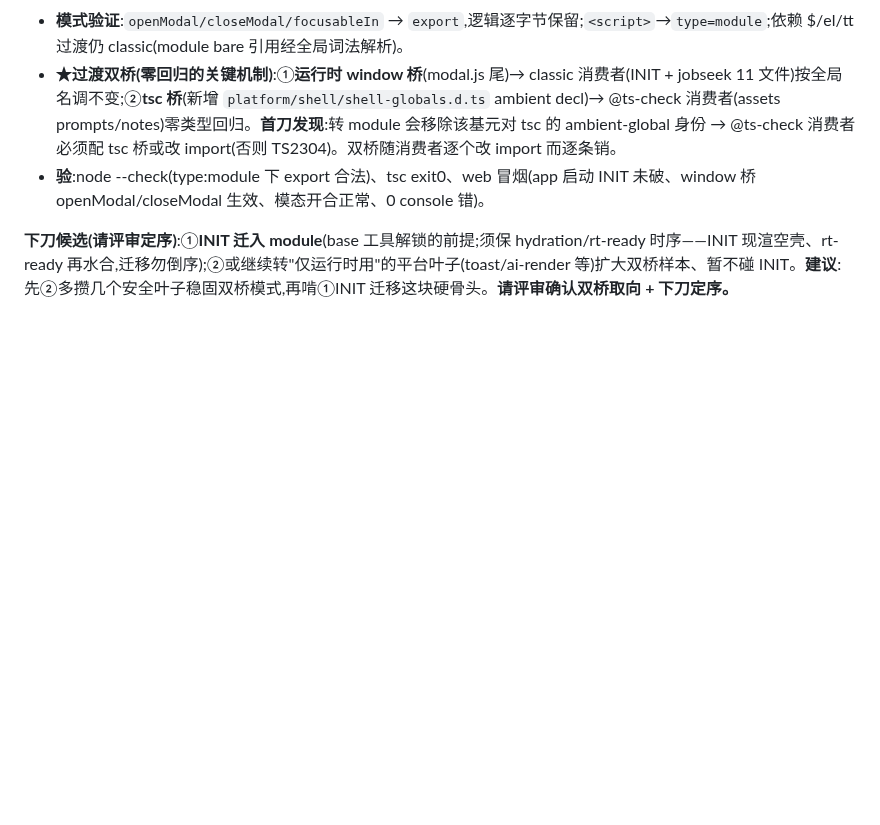
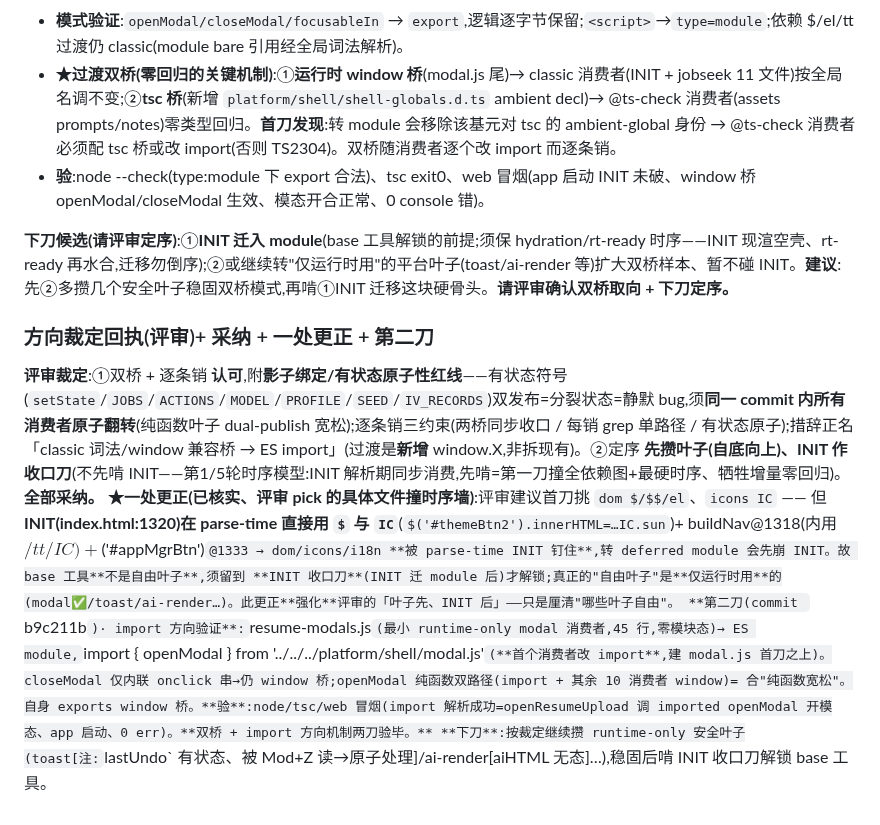
Before and after one commit to aklmans/seeker, a Markdown page: docs/review-log.md, the part around the change. Rendered like a GitHub page; blank space fills up the shorter version.

Commit message:
docs(review-log):3.y 方向裁定采纳 + 一处更正(dom/icons 被 parse-time INIT 钉住)+ 第二刀 import 验证留痕
Co-Authored-By: Claude Opus 4.8 <noreply@anthropic.com>

```diff
--- a/docs/review-log.md
+++ b/docs/review-log.md
@@ -736,3 +736,9 @@ cargo83/tsc/node/内联净;红线核心空 diff。**复审过后转正「通过
 - **验**:node --check(type:module 下 export 合法)、tsc exit0、web 冒烟(app 启动 INIT 未破、window 桥 openModal/closeModal 生效、模态开合正常、0 console 错)。
 
 **下刀候选(请评审定序)**:①**INIT 迁入 module**(base 工具解锁的前提;须保 hydration/rt-ready 时序——INIT 现渲空壳、rt-ready 再水合,迁移勿倒序);②或继续转"仅运行时用"的平台叶子(toast/ai-render 等)扩大双桥样本、暂不碰 INIT。**建议**:先②多攒几个安全叶子稳固双桥模式,再啃①INIT 迁移这块硬骨头。**请评审确认双桥取向 + 下刀定序。**
+
+### 方向裁定回执(评审)+ 采纳 + 一处更正 + 第二刀
+**评审裁定**:①双桥 + 逐条销 **认可**,附**影子绑定/有状态原子性红线**——有状态符号(`setState`/`JOBS`/`ACTIONS`/`MODEL`/`PROFILE`/`SEED`/`IV_RECORDS`)双发布=分裂状态=静默 bug,须**同一 commit 内所有消费者原子翻转**(纯函数叶子 dual-publish 宽松);逐条销三约束(两桥同步收口 / 每销 grep 单路径 / 有状态原子);措辞正名「classic 词法/window 兼容桥 → ES import」(过渡是**新增** window.X,非拆现有)。②定序 **先攒叶子(自底向上)、INIT 作收口刀**(不先啃 INIT——第1/5轮时序模型:INIT 解析期同步消费,先啃=第一刀撞全依赖图+最硬时序、牺牲增量零回归)。**全部采纳。**
+**★一处更正(已核实、评审 pick 的具体文件撞时序墙)**:评审建议首刀挑 `dom $/$$/el`、`icons IC` —— 但 **INIT(index.html:1320)在 parse-time 直接用 `$` 与 `IC`**(`$('#themeBtn2').innerHTML=…IC.sun`)+ buildNav@1318(内用 $/tt/IC)+ `$('#appMgrBtn')`@1333 → dom/icons/i18n **被 parse-time INIT 钉住**,转 deferred module 会先崩 INIT。故 base 工具**不是自由叶子**,须留到 **INIT 收口刀**(INIT 迁 module 后)才解锁;真正的"自由叶子"是**仅运行时用**的(modal✅/toast/ai-render…)。此更正**强化**评审的「叶子先、INIT 后」——只是厘清"哪些叶子自由"。
+**第二刀(commit `b9c211b`)· import 方向验证**:`resume-modals.js`(最小 runtime-only modal 消费者,45 行,零模块态)→ ES module,`import { openModal } from '../../../platform/shell/modal.js'`(**首个消费者改 import**,建 modal.js 首刀之上)。closeModal 仅内联 onclick 串→仍 window 桥;openModal 纯函数双路径(import + 其余 10 消费者 window)= 合"纯函数宽松"。自身 exports window 桥。**验**:node/tsc/web 冒烟(import 解析成功=openResumeUpload 调 imported openModal 开模态、app 启动、0 err)。**双桥 + import 方向机制两刀验毕。**
+**下刀**:按裁定继续攒 runtime-only 安全叶子(toast[注:`lastUndo` 有状态、被 Mod+Z 读→原子处理]/ai-render[aiHTML 无态]…),稳固后啃 INIT 收口刀解锁 base 工具。
```
